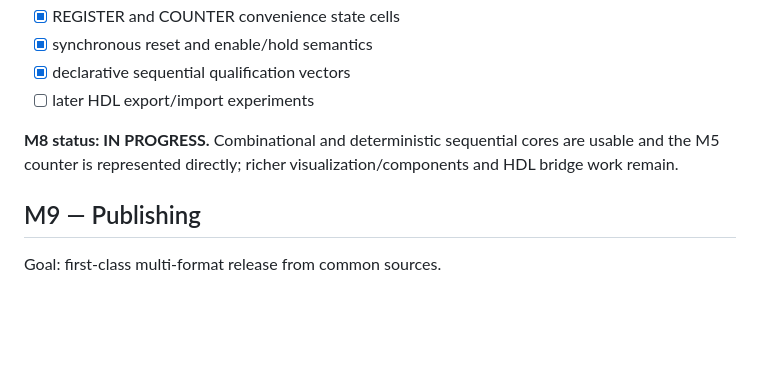
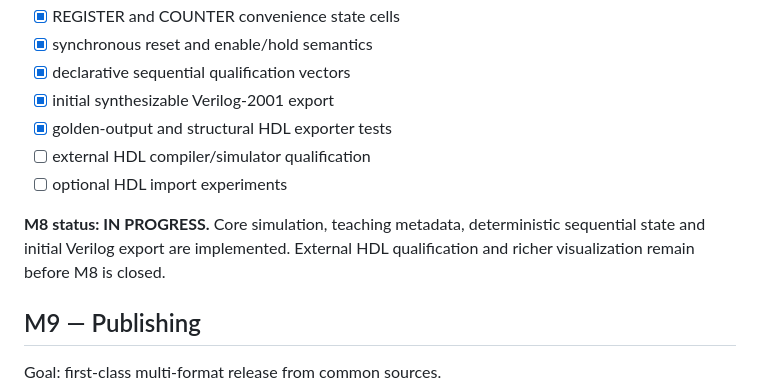
Before and after one commit to Ploos-AS/EduBoolean, a Markdown page: ROADMAP.md, the part around the change. Rendered like a GitHub page; blank space fills up the shorter version.

Commit message:
M8: record initial Verilog export bridge

```diff
--- a/ROADMAP.md
+++ b/ROADMAP.md
@@ -157,9 +157,12 @@ Capabilities:
 - [x] REGISTER and COUNTER convenience state cells
 - [x] synchronous reset and enable/hold semantics
 - [x] declarative sequential qualification vectors
-- [ ] later HDL export/import experiments
+- [x] initial synthesizable Verilog-2001 export
+- [x] golden-output and structural HDL exporter tests
+- [ ] external HDL compiler/simulator qualification
+- [ ] optional HDL import experiments
 
-**M8 status: IN PROGRESS.** Combinational and deterministic sequential cores are usable and the M5 counter is represented directly; richer visualization/components and HDL bridge work remain.
+**M8 status: IN PROGRESS.** Core simulation, teaching metadata, deterministic sequential state and initial Verilog export are implemented. External HDL qualification and richer visualization remain before M8 is closed.
 
 ## M9 — Publishing
 
```
